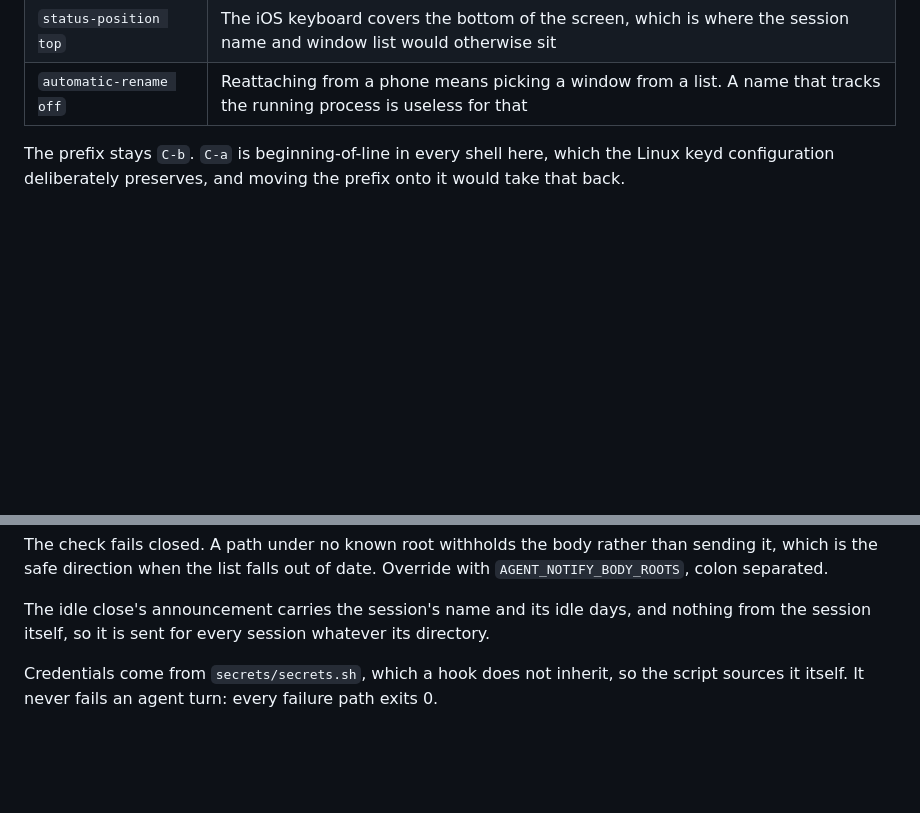
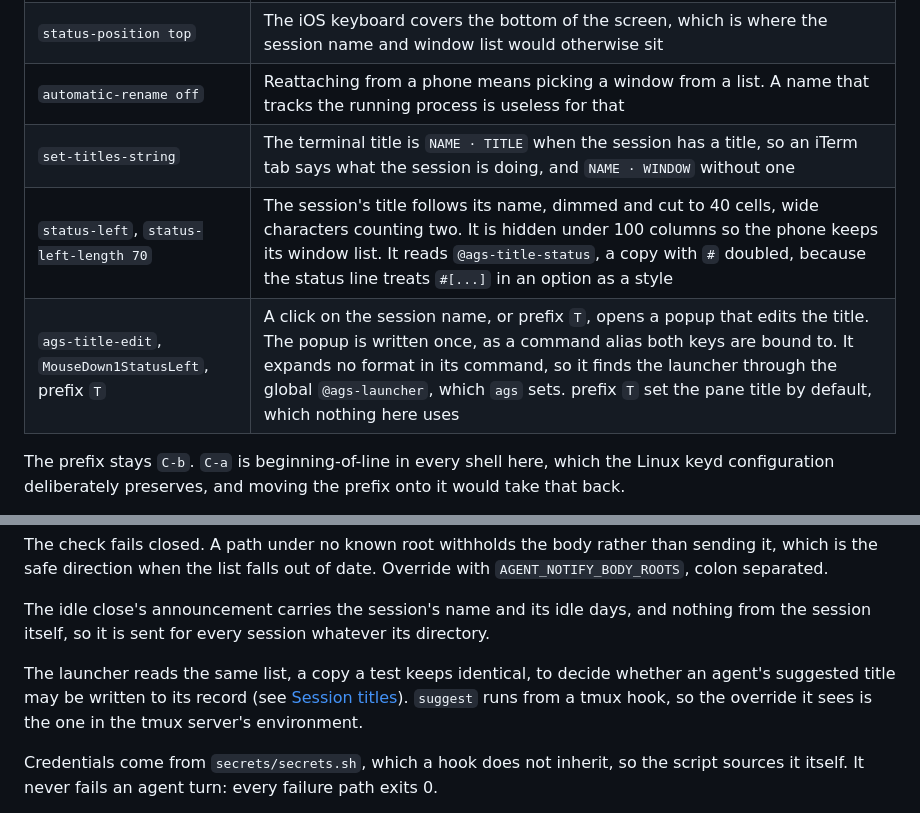
Before and after one commit to realdavidvega/dotfiles, a Markdown page: doc/remote-agent-sessions.md, 2 parts joined by grey strips. GitHub-like rendering; blank space fills up the shorter version.

```diff
--- a/doc/remote-agent-sessions.md
+++ b/doc/remote-agent-sessions.md
@@ -62,6 +62,9 @@ Most of it exists because an agent TUI is not an ordinary program.
 | `window-size latest` | A phone attaching does not shrink the session for the desk. Sizing follows the active client rather than the smallest one |
 | `status-position top` | The iOS keyboard covers the bottom of the screen, which is where the session name and window list would otherwise sit |
 | `automatic-rename off` | Reattaching from a phone means picking a window from a list. A name that tracks the running process is useless for that |
+| `set-titles-string` | The terminal title is `NAME · TITLE` when the session has a title, so an iTerm tab says what the session is doing, and `NAME · WINDOW` without one |
+| `status-left`, `status-left-length 70` | The session's title follows its name, dimmed and cut to 40 cells, wide characters counting two. It is hidden under 100 columns so the phone keeps its window list. It reads `@ags-title-status`, a copy with `#` doubled, because the status line treats `#[...]` in an option as a style |
+| `ags-title-edit`, `MouseDown1StatusLeft`, prefix `T` | A click on the session name, or prefix `T`, opens a popup that edits the title. The popup is written once, as a command alias both keys are bound to. It expands no format in its command, so it finds the launcher through the global `@ags-launcher`, which `ags` sets. prefix `T` set the pane title by default, which nothing here uses |
 
 The prefix stays `C-b`. `C-a` is beginning-of-line in every shell here, which
 the Linux keyd configuration deliberately preserves, and moving the prefix onto
@@ -478,6 +547,11 @@ Override with `AGENT_NOTIFY_BODY_ROOTS`, colon separated.
 The idle close's announcement carries the session's name and its idle days,
 and nothing from the session itself, so it is sent for every session whatever
 its directory.
+
+The launcher reads the same list, a copy a test keeps identical, to decide
+whether an agent's suggested title may be written to its record (see
+[Session titles](#session-titles)). `suggest` runs from a tmux hook, so the
+override it sees is the one in the tmux server's environment.
 
 Credentials come from `secrets/secrets.sh`, which a hook does not inherit, so
 the script sources it itself. It never fails an agent turn: every failure path
```
Also changed, not shown: other parts of doc/remote-agent-sessions.md (+77 -11 lines), CLAUDE.md (+1 -0 lines).
